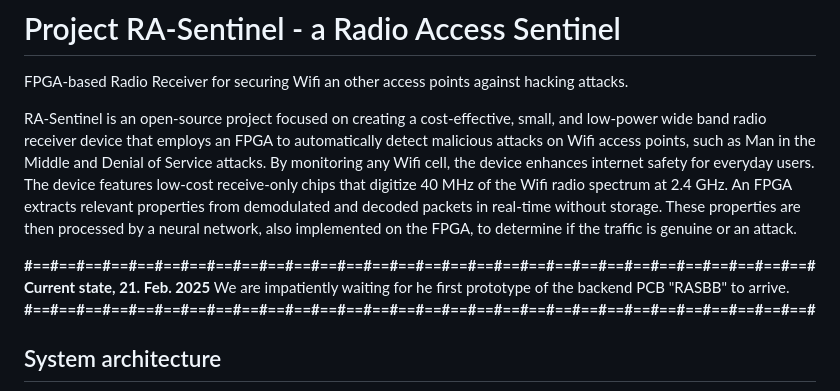
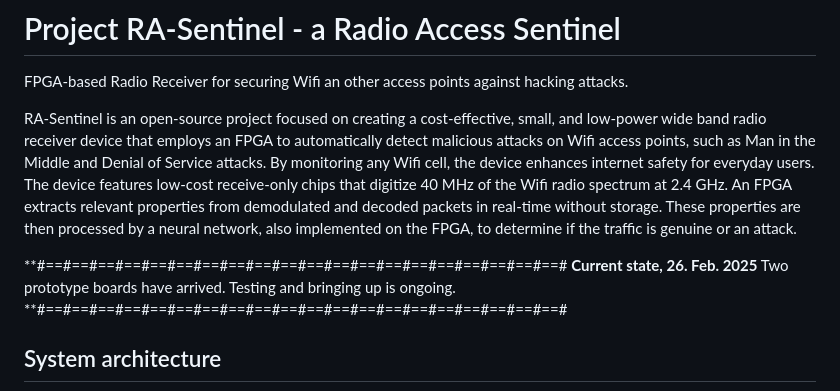
Before and after one commit to Tobias-DG3YEV/RA-Sentinel, a Markdown page: README.md, the part around the change. Drawn GitHub-style.

```diff
--- a/README.md
+++ b/README.md
@@ -4,10 +4,11 @@ FPGA-based Radio Receiver for securing Wifi an other access points against hacki
 RA-Sentinel is an open-source project focused on creating a cost-effective, small, and low-power wide band radio receiver device that employs an FPGA to automatically detect malicious attacks on Wifi access points, such as Man in the Middle and Denial of Service attacks. By monitoring any Wifi cell, the device enhances internet safety for everyday users.
 The device features low-cost receive-only chips that digitize 40 MHz of the Wifi radio spectrum at 2.4 GHz. An FPGA extracts relevant properties from demodulated and decoded packets in real-time without storage. These properties are then processed by a neural network, also implemented on the FPGA, to determine if the traffic is genuine or an attack.
 
-**#==#==#==#==#==#==#==#==#==#==#==#==#==#==#==#==#==#==#==#==#==#==#==#==#==#==#==#==#==#==#**
-**Current state, 21. Feb. 2025**
-We are impatiently waiting for he first prototype of the backend PCB "RASBB" to arrive.
-**#==#==#==#==#==#==#==#==#==#==#==#==#==#==#==#==#==#==#==#==#==#==#==#==#==#==#==#==#==#==#**
+**#==#==#==#==#==#==#==#==#==#==#==#==#==#==#==#==#==#==#==#==#
+**Current state, 26. Feb. 2025**
+Two prototype boards have arrived.
+Testing and bringing up is ongoing.
+**#==#==#==#==#==#==#==#==#==#==#==#==#==#==#==#==#==#==#==#==#
 
 ## System architecture
 
```
